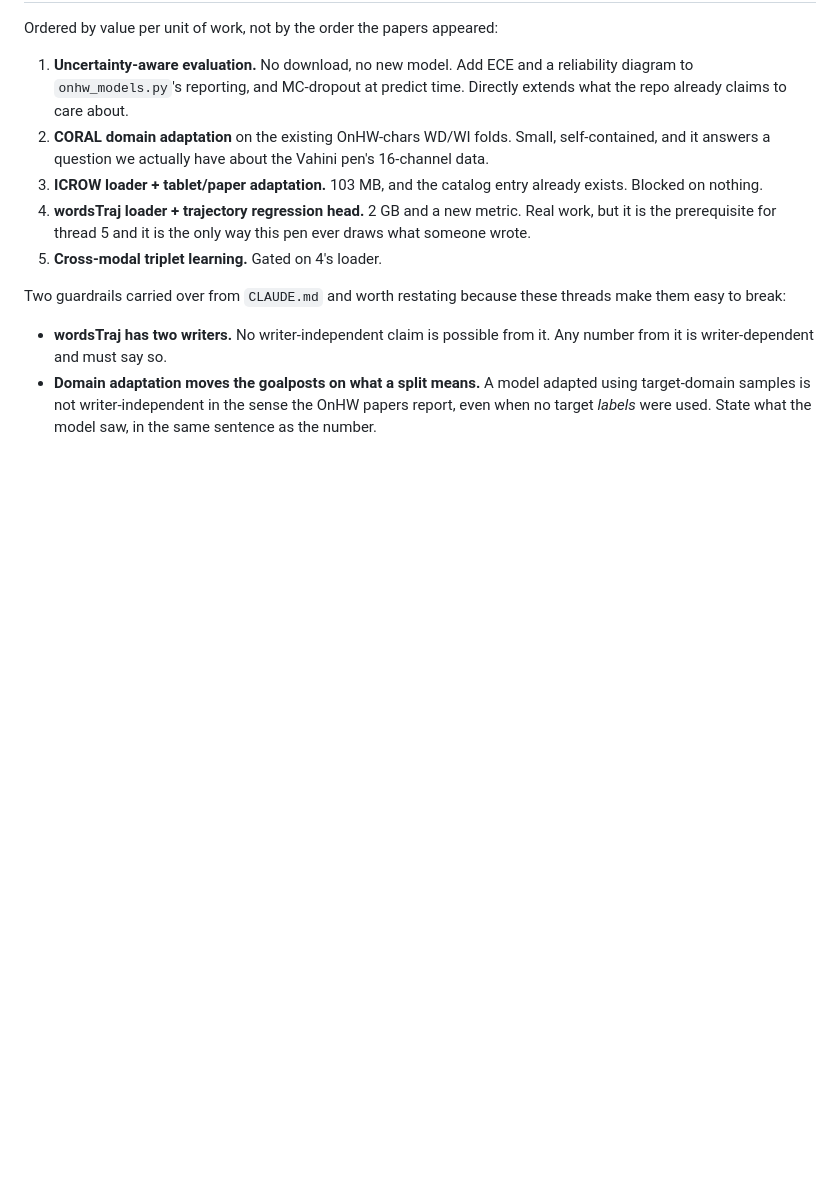
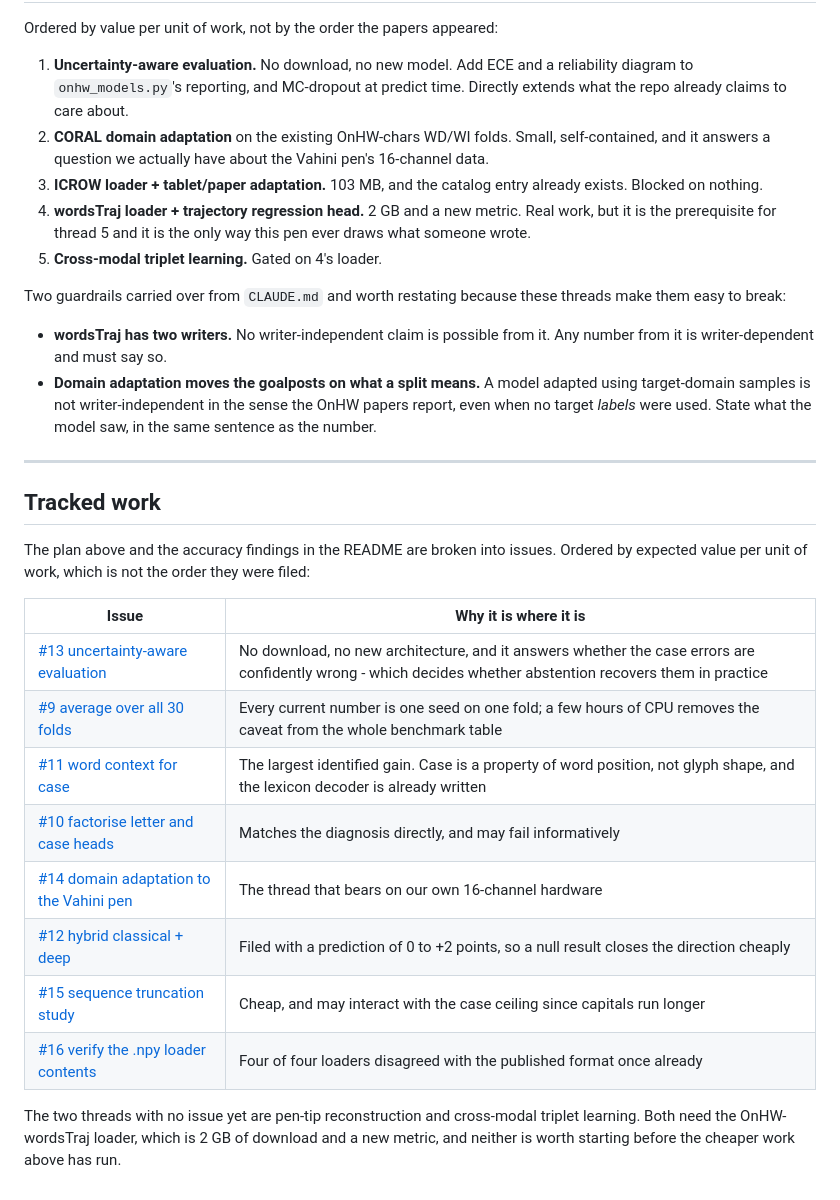
Before and after one commit to vahinitech/imu2text, a Markdown page: docs/onhw_research_threads.md, the part around the change. GitHub-like rendering; blank space fills up the shorter version.

Commit message:
docs: link the research threads to their tracked issues
Ordered by expected value per unit of work rather than by filing order, so
the doc says where to start rather than just what exists.

Co-Authored-By: Claude Opus 5 <noreply@anthropic.com>

```diff
--- a/docs/onhw_research_threads.md
+++ b/docs/onhw_research_threads.md
@@ -190,3 +190,27 @@ threads make them easy to break:
   adapted using target-domain samples is not writer-independent in the sense
   the OnHW papers report, even when no target *labels* were used. State what
   the model saw, in the same sentence as the number.
+
+---
+
+## Tracked work
+
+The plan above and the accuracy findings in the README are broken into issues.
+Ordered by expected value per unit of work, which is not the order they were
+filed:
+
+| Issue | Why it is where it is |
+|---|---|
+| [#13 uncertainty-aware evaluation](https://github.com/vahinitech/imu2text/issues/13) | No download, no new architecture, and it answers whether the case errors are confidently wrong - which decides whether abstention recovers them in practice |
+| [#9 average over all 30 folds](https://github.com/vahinitech/imu2text/issues/9) | Every current number is one seed on one fold; a few hours of CPU removes the caveat from the whole benchmark table |
+| [#11 word context for case](https://github.com/vahinitech/imu2text/issues/11) | The largest identified gain. Case is a property of word position, not glyph shape, and the lexicon decoder is already written |
+| [#10 factorise letter and case heads](https://github.com/vahinitech/imu2text/issues/10) | Matches the diagnosis directly, and may fail informatively |
+| [#14 domain adaptation to the Vahini pen](https://github.com/vahinitech/imu2text/issues/14) | The thread that bears on our own 16-channel hardware |
+| [#12 hybrid classical + deep](https://github.com/vahinitech/imu2text/issues/12) | Filed with a prediction of 0 to +2 points, so a null result closes the direction cheaply |
+| [#15 sequence truncation study](https://github.com/vahinitech/imu2text/issues/15) | Cheap, and may interact with the case ceiling since capitals run longer |
+| [#16 verify the .npy loader contents](https://github.com/vahinitech/imu2text/issues/16) | Four of four loaders disagreed with the published format once already |
+
+The two threads with no issue yet are pen-tip reconstruction and cross-modal
+triplet learning. Both need the OnHW-wordsTraj loader, which is 2 GB of
+download and a new metric, and neither is worth starting before the cheaper
+work above has run.
```
